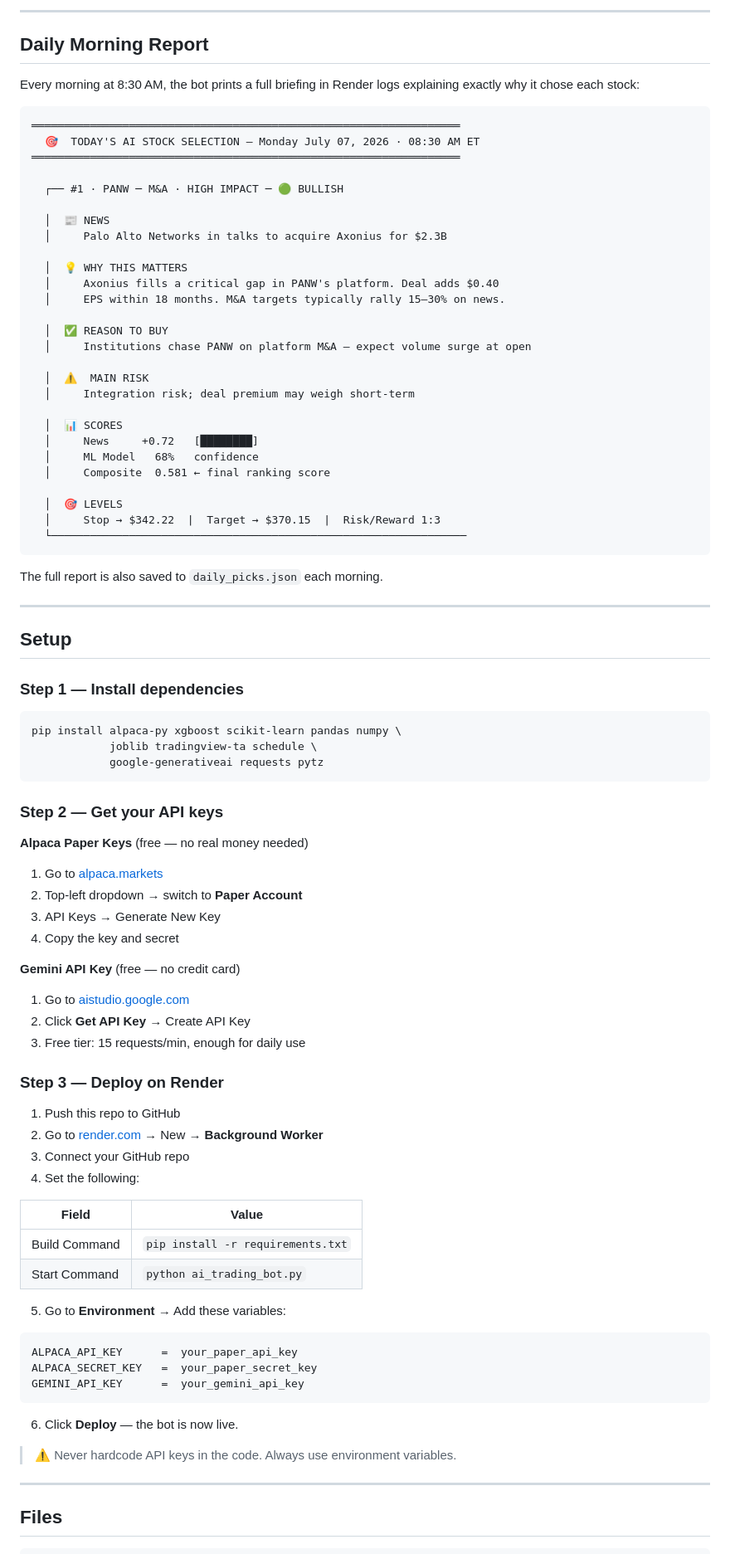
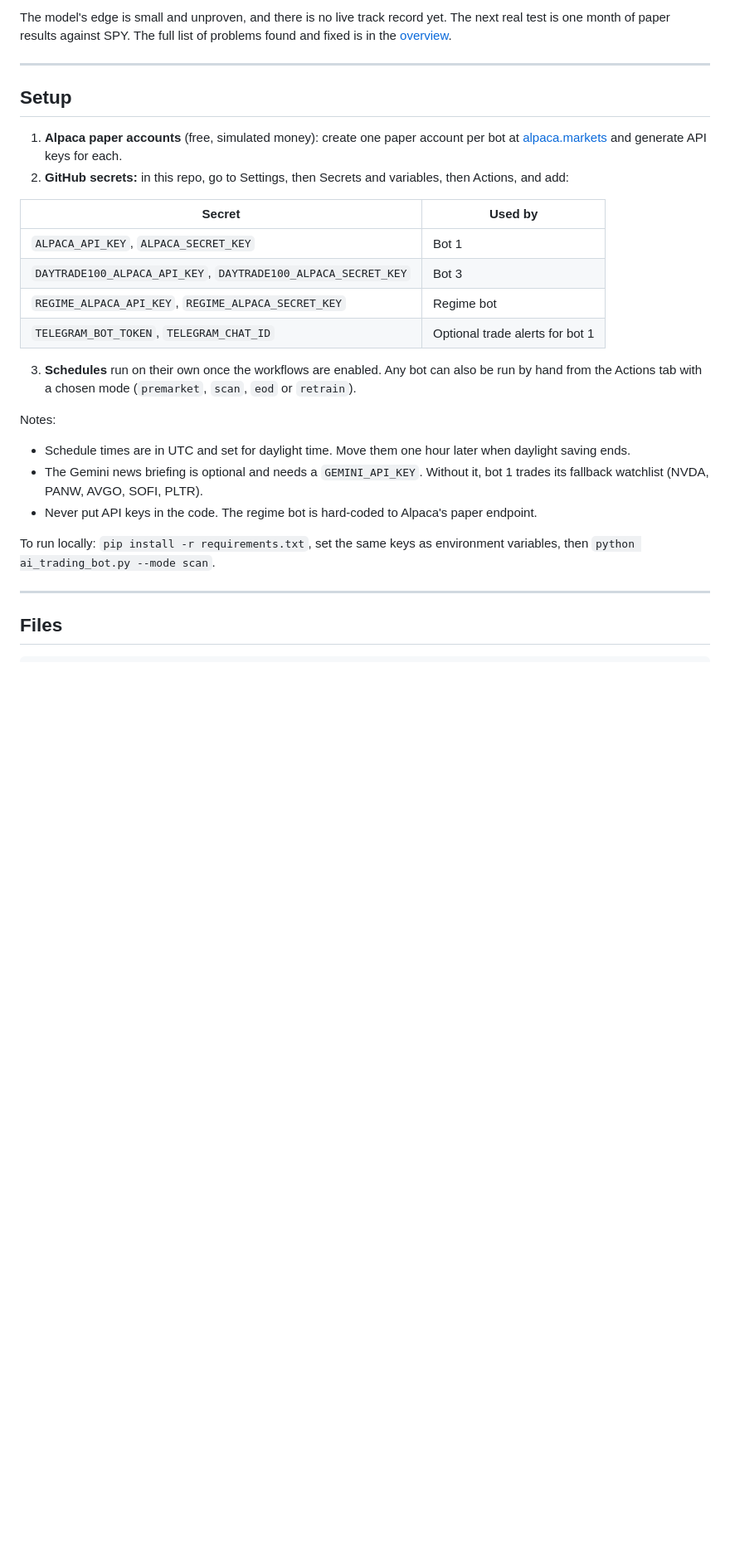
Before and after one commit to shubhamkumarsingh91-lgtm/AI-Paper-Trading-Bot, a Markdown page: README.md, the part around one of its changes. Shown at 83% size. Rendered like a GitHub page; blank space fills up the shorter version.

````diff
--- a/README.md
+++ b/README.md
@@ -91,89 +76,27 @@ Every trade follows strict rules so one bad trade cannot hurt the account:
----
-
-## Daily Morning Report
-
-Every morning at 8:30 AM, the bot prints a full briefing in Render logs explaining exactly why it chose each stock:
-
-```
-══════════════════════════════════════════════════════════════════
-  🎯  TODAY'S AI STOCK SELECTION — Monday July 07, 2026 · 08:30 AM ET
-══════════════════════════════════════════════════════════════════
-
-  ┌── #1 · PANW ─ M&A · HIGH IMPACT ─ 🟢 BULLISH
-
-  │  📰 NEWS
-  │     Palo Alto Networks in talks to acquire Axonius for $2.3B
-
-  │  💡 WHY THIS MATTERS
-  │     Axonius fills a critical gap in PANW's platform. Deal adds $0.40
-  │     EPS within 18 months. M&A targets typically rally 15–30% on news.
-
-  │  ✅ REASON TO BUY
-  │     Institutions chase PANW on platform M&A — expect volume surge at open
-
-  │  ⚠️  MAIN RISK
-  │     Integration risk; deal premium may weigh short-term
-
-  │  📊 SCORES
-  │     News     +0.72   [████████]
-  │     ML Model   68%   confidence
-  │     Composite  0.581 ← final ranking score
-
-  │  🎯 LEVELS
-  │     Stop → $342.22  |  Target → $370.15  |  Risk/Reward 1:3
-  └────────────────────────────────────────────────────────────────
-```
-
-The full report is also saved to `daily_picks.json` each morning.
+The model's edge is small and unproven, and there is no live track record yet. The next real test is one month of paper results against SPY. The full list of problems found and fixed is in the [overview](docs/Trading_Bot_Overview.pdf).
 
 ---
 
 ## Setup
 
-### Step 1 — Install dependencies
+1. **Alpaca paper accounts** (free, simulated money): create one paper account per bot at [alpaca.markets](https://alpaca.markets) and generate API keys for each.
+2. **GitHub secrets:** in this repo, go to Settings, then Secrets and variables, then Actions, and add:
 
-```bash
-pip install alpaca-py xgboost scikit-learn pandas numpy \
-            joblib tradingview-ta schedule \
-            google-generativeai requests pytz
-```
+| Secret | Used by |
+|---|---|
+| `ALPACA_API_KEY`, `ALPACA_SECRET_KEY` | Bot 1 |
+| `DAYTRADE100_ALPACA_API_KEY`, `DAYTRADE100_ALPACA_SECRET_KEY` | Bot 3 |
+| `REGIME_ALPACA_API_KEY`, `REGIME_ALPACA_SECRET_KEY` | Regime bot |
+| `TELEGRAM_BOT_TOKEN`, `TELEGRAM_CHAT_ID` | Optional trade alerts for bot 1 |
 
-### Step 2 — Get your API keys
+3. **Schedules** run on their own once the workflows are enabled. Any bot can also be run by hand from the Actions tab with a chosen mode (`premarket`, `scan`, `eod` or `retrain`).
 
-**Alpaca Paper Keys** (free — no real money needed)
-1. Go to [alpaca.markets](https://alpaca.markets)
-2. Top-left dropdown → switch to **Paper Account**
-3. API Keys → Generate New Key
-4. Copy the key and secret
+Notes:
+- Schedule times are in UTC and set for daylight time. Move them one hour later when daylight saving ends.
+- The Gemini news briefing is optional and needs a `GEMINI_API_KEY`. Without it, bot 1 trades its fallback watchlist (NVDA, PANW, AVGO, SOFI, PLTR).
+- Never put API keys in the code. The regime bot is hard-coded to Alpaca's paper endpoint.
 
-**Gemini API Key** (free — no credit card)
-1. Go to [aistudio.google.com](https://aistudio.google.com)
-2. Click **Get API Key** → Create API Key
-3. Free tier: 15 requests/min, enough for daily use
-
-### Step 3 — Deploy on Render
-
-1. Push this repo to GitHub
-2. Go to [render.com](https://render.com) → New → **Background Worker**
-3. Connect your GitHub repo
-4. Set the following:
-
-| Field | Value |
-|---|---|
-| Build Command | `pip install -r requirements.txt` |
-| Start Command | `python ai_trading_bot.py` |
-
-5. Go to **Environment** → Add these variables:
-
-```
-ALPACA_API_KEY      =  your_paper_api_key
-ALPACA_SECRET_KEY   =  your_paper_secret_key
-GEMINI_API_KEY      =  your_gemini_api_key
-```
-
-6. Click **Deploy** — the bot is now live.
-
-> ⚠️ Never hardcode API keys in the code. Always use environment variables.
+To run locally: `pip install -r requirements.txt`, set the same keys as environment variables, then `python ai_trading_bot.py --mode scan`.
 
 ---
 
````
Also changed, not shown: other parts of README.md (+78 -170 lines).
